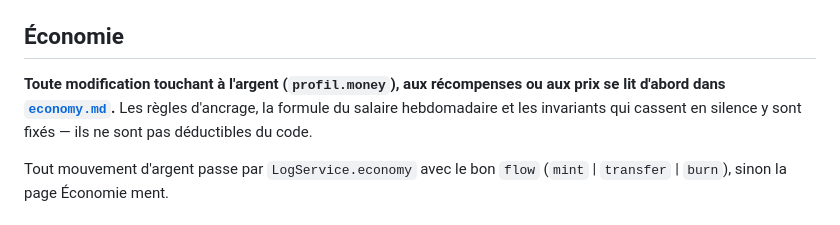
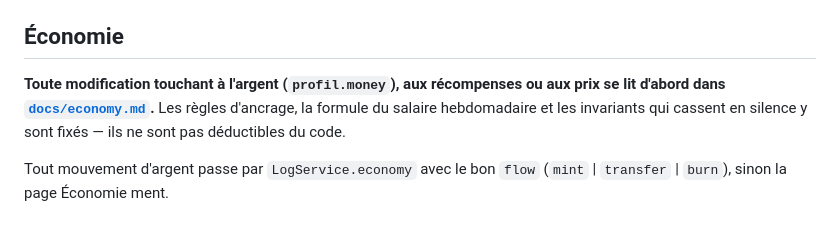
Before and after one commit to jordanolv/la-station, a Markdown page: CLAUDE.md, the part around the change. GitHub-like rendering.

Commit message:
chore(docs): deplacer economy.md dans docs/ (#87)

```diff
--- a/CLAUDE.md
+++ b/CLAUDE.md
@@ -208,7 +208,7 @@ Les seuils % sont calculés sur `users.length` (tous les users en BDD).
 ## Économie
 
 **Toute modification touchant à l'argent (`profil.money`), aux récompenses ou aux prix
-se lit d'abord dans [`economy.md`](economy.md).** Les règles d'ancrage, la formule du
+se lit d'abord dans [`docs/economy.md`](docs/economy.md).** Les règles d'ancrage, la formule du
 salaire hebdomadaire et les invariants qui cassent en silence y sont fixés — ils ne
 sont pas déductibles du code.
 
```
Also changed, not shown: docs/economy.md (renamed from economy.md).
